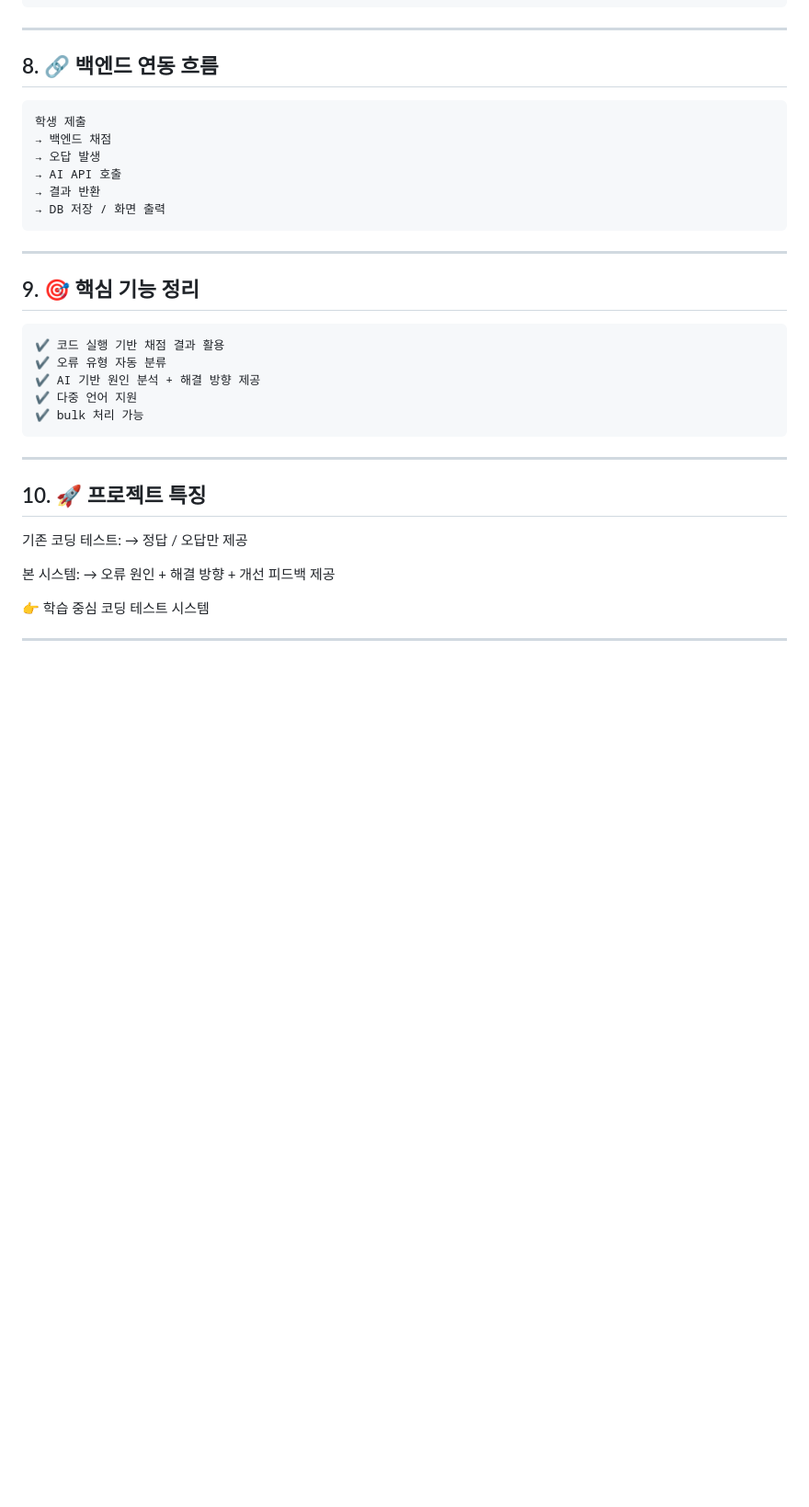
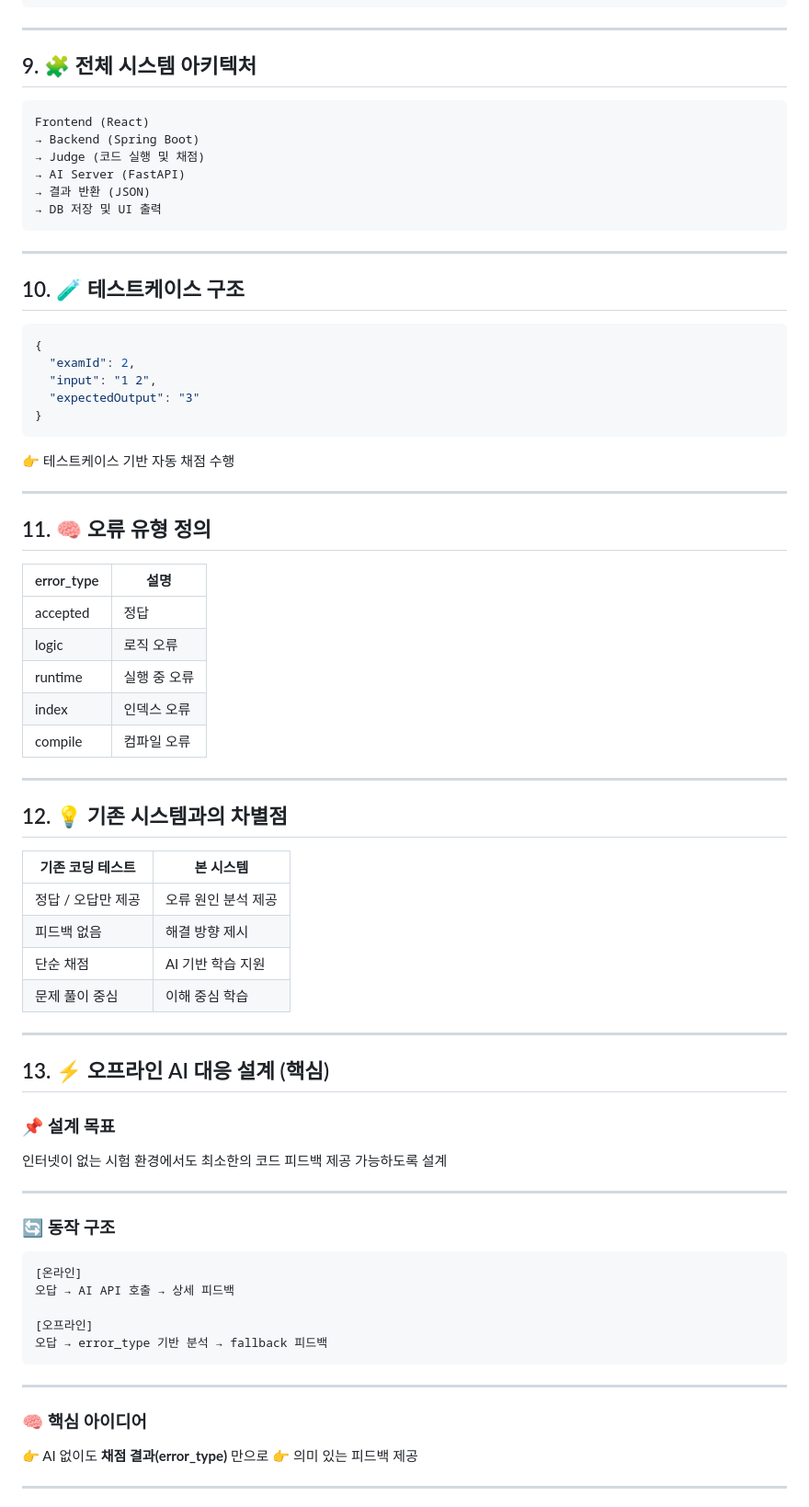
Before and after one commit to leesw102754/ai_coding_test, a Markdown page: ai/README.md, the part around one of its changes. Shown at 92% size. GitHub-like rendering; blank space fills up the shorter version.

Commit message:
README 업데이트

````diff
--- a/ai/README.md
+++ b/ai/README.md
@@ -152,40 +184,81 @@ x-api-key: 1234
 
 ---
 
-## 8. 🔗 백엔드 연동 흐름
+## 9. 🧩 전체 시스템 아키텍처
 
 ```
-학생 제출
-→ 백엔드 채점
-→ 오답 발생
-→ AI API 호출
-→ 결과 반환
-→ DB 저장 / 화면 출력
+Frontend (React)
+→ Backend (Spring Boot)
+→ Judge (코드 실행 및 채점)
+→ AI Server (FastAPI)
+→ 결과 반환 (JSON)
+→ DB 저장 및 UI 출력
 ```
 
 ---
 
-## 9. 🎯 핵심 기능 정리
+## 10. 🧪 테스트케이스 구조
+
+```json
+{
+  "examId": 2,
+  "input": "1 2",
+  "expectedOutput": "3"
+}
+```
+
+👉 테스트케이스 기반 자동 채점 수행
+
+---
+
+## 11. 🧠 오류 유형 정의
+
+| error_type | 설명      |
+| ---------- | ------- |
+| accepted   | 정답      |
+| logic      | 로직 오류   |
+| runtime    | 실행 중 오류 |
+| index      | 인덱스 오류  |
+| compile    | 컴파일 오류  |
+
+---
+
+## 12. 💡 기존 시스템과의 차별점
+
+| 기존 코딩 테스트   | 본 시스템       |
+| ----------- | ----------- |
+| 정답 / 오답만 제공 | 오류 원인 분석 제공 |
+| 피드백 없음      | 해결 방향 제시    |
+| 단순 채점       | AI 기반 학습 지원 |
+| 문제 풀이 중심    | 이해 중심 학습    |
+
+---
+
+## 13. ⚡ 오프라인 AI 대응 설계 (핵심)
+
+### 📌 설계 목표
+
+인터넷이 없는 시험 환경에서도
+최소한의 코드 피드백 제공 가능하도록 설계
+
+---
+
+### 🔄 동작 구조
 
 ```
-✔ 코드 실행 기반 채점 결과 활용
-✔ 오류 유형 자동 분류
-✔ AI 기반 원인 분석 + 해결 방향 제공
-✔ 다중 언어 지원
-✔ bulk 처리 가능
+[온라인]
+오답 → AI API 호출 → 상세 피드백
+
+[오프라인]
+오답 → error_type 기반 분석 → fallback 피드백
 ```
 
 ---
 
-## 10. 🚀 프로젝트 특징
+### 🧠 핵심 아이디어
 
-기존 코딩 테스트:
-→ 정답 / 오답만 제공
-
-본 시스템:
-→ 오류 원인 + 해결 방향 + 개선 피드백 제공
-
-👉 학습 중심 코딩 테스트 시스템
+👉 AI 없이도 **채점 결과(error_type)** 만으로
+👉 의미 있는 피드백 제공
 
 ---
 
````
Also changed, not shown: other parts of ai/README.md (+158 -45 lines).
